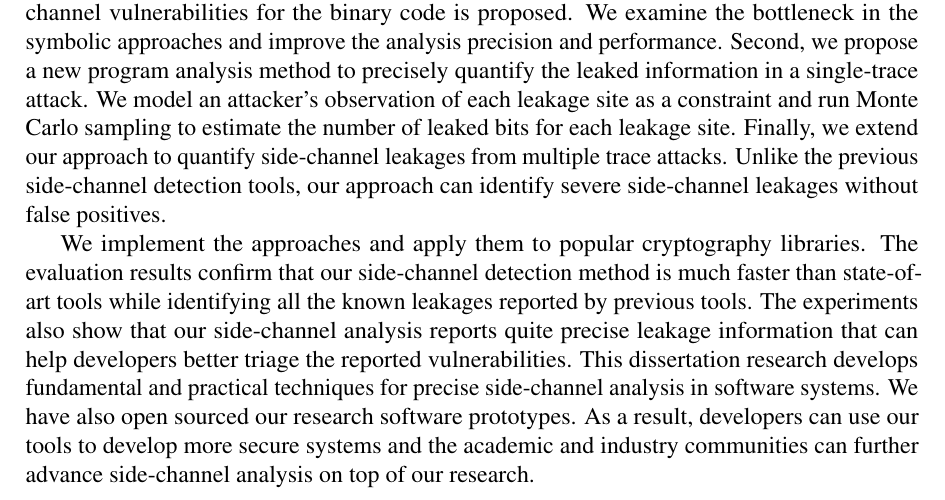
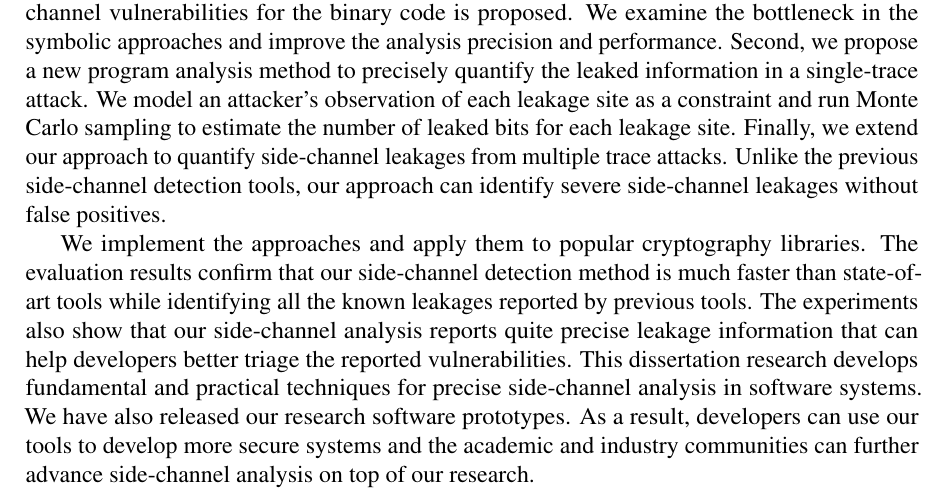
Before and after one commit to qinkunbao/Thesis, a LaTeX thesis (Qinkun-Dissertation.tex, which reads SupplementaryMaterial/Abstract.tex): part of page 3 of 130, cut so that both start at the same text. Compiled offline with pdfLaTeX; a missing bibliography style is replaced by a similar one.

Commit message:
Updates from Overleaf

```diff
--- a/SupplementaryMaterial/Abstract.tex
+++ b/SupplementaryMaterial/Abstract.tex
@@ -39,6 +39,6 @@ The experiments also show that
 our side-channel analysis reports quite precise leakage information
 that can help developers better triage the reported vulnerabilities.
 This dissertation research develops fundamental and practical techniques for precise side-channel
-analysis in software systems. We have also open sourced our research software prototypes.
+analysis in software systems. We have also released our research software prototypes.
 As a result, developers can use our tools to develop more secure systems and the academic and industry
 communities can further advance side-channel analysis on top of our research.
```
